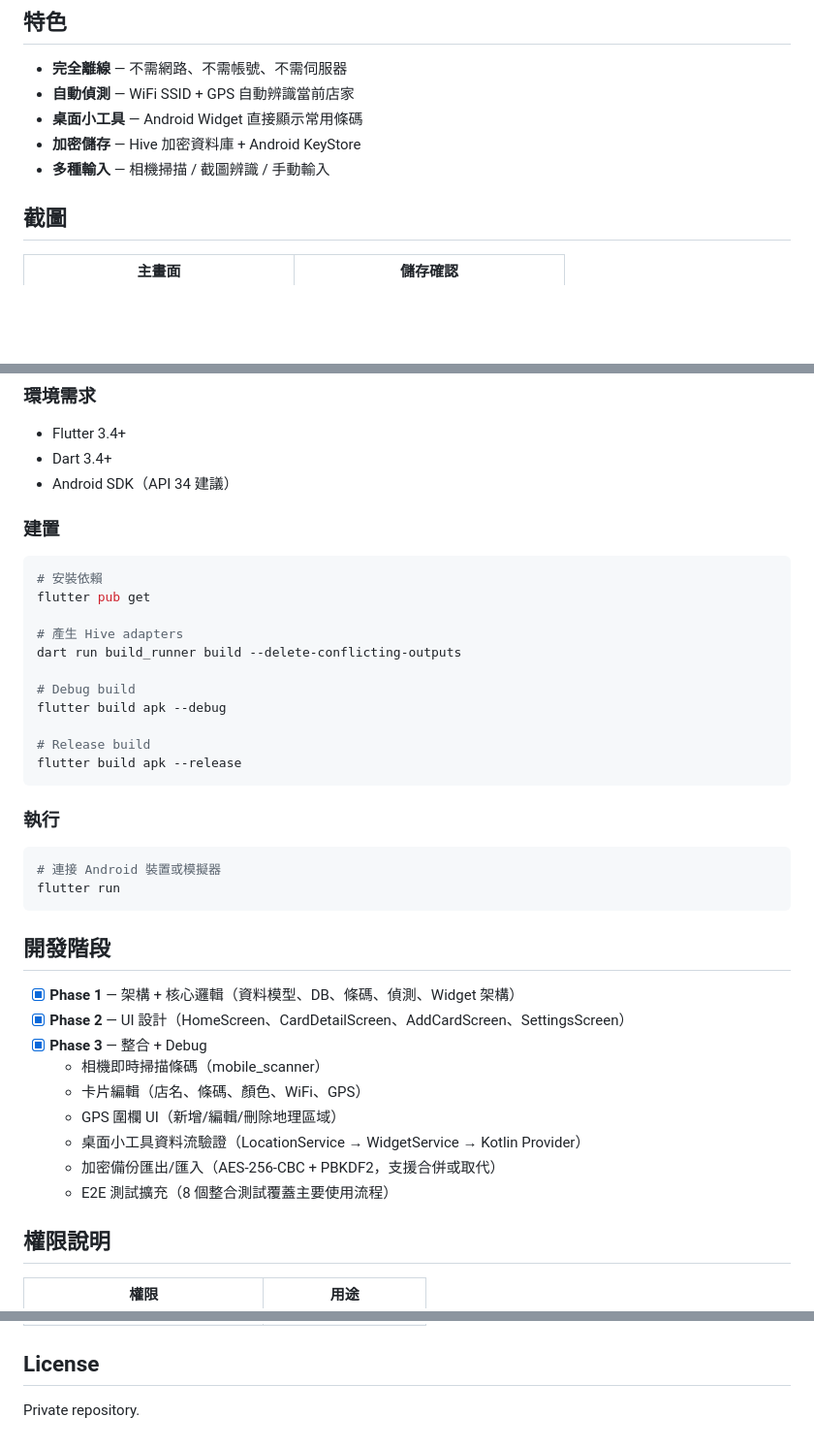
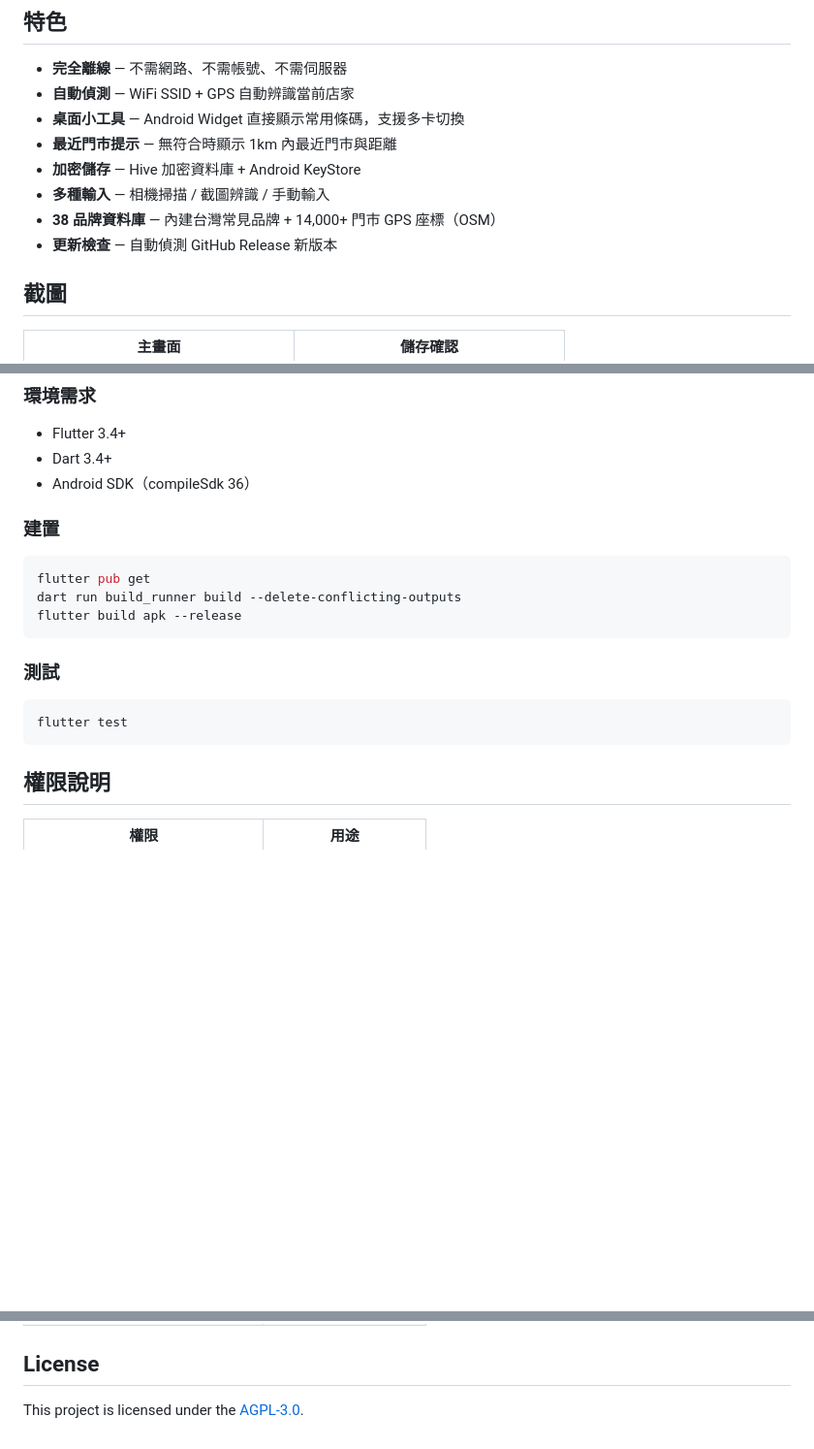
Before and after one commit to DdouWill/smartcard, a Markdown page: README.md, 3 parts joined by grey strips. Shown at 97% size. Drawn GitHub-style; blank space fills up the shorter version.

Commit message:
docs: update README for v1.0.6
- Add license and release badges
- Add download link to Releases
- Update feature list (nearest store, 38 brands, 14k+ locations)
- Update tech stack (flutter_map, ZXing)
- Update project structure (store_location_service, data/)
- Fix license section from 'Private' to AGPL-3.0
- Remove outdated Phase checklist

````diff
--- a/README.md
+++ b/README.md
@@ -6,9 +9,12 @@
 
 - **完全離線** — 不需網路、不需帳號、不需伺服器
 - **自動偵測** — WiFi SSID + GPS 自動辨識當前店家
-- **桌面小工具** — Android Widget 直接顯示常用條碼
+- **桌面小工具** — Android Widget 直接顯示常用條碼，支援多卡切換
+- **最近門市提示** — 無符合時顯示 1km 內最近門市與距離
 - **加密儲存** — Hive 加密資料庫 + Android KeyStore
 - **多種輸入** — 相機掃描 / 截圖辨識 / 手動輸入
+- **38 品牌資料庫** — 內建台灣常見品牌 + 14,000+ 門市 GPS 座標（OSM）
+- **更新檢查** — 自動偵測 GitHub Release 新版本
 
 ## 截圖
 
@@ -65,42 +79,21 @@ lib/
 
 - Flutter 3.4+
 - Dart 3.4+
-- Android SDK（API 34 建議）
+- Android SDK（compileSdk 36）
 
 ### 建置
 
 ```bash
-# 安裝依賴
 flutter pub get
-
-# 產生 Hive adapters
 dart run build_runner build --delete-conflicting-outputs
-
-# Debug build
-flutter build apk --debug
-
-# Release build
 flutter build apk --release
 ```
 
-### 執行
+### 測試
 
 ```bash
-# 連接 Android 裝置或模擬器
-flutter run
+flutter test
 ```
-
-## 開發階段
-
-- [x] **Phase 1** — 架構 + 核心邏輯（資料模型、DB、條碼、偵測、Widget 架構）
-- [x] **Phase 2** — UI 設計（HomeScreen、CardDetailScreen、AddCardScreen、SettingsScreen）
-- [x] **Phase 3** — 整合 + Debug
-  - 相機即時掃描條碼（mobile_scanner）
-  - 卡片編輯（店名、條碼、顏色、WiFi、GPS）
-  - GPS 圍欄 UI（新增/編輯/刪除地理區域）
-  - 桌面小工具資料流驗證（LocationService → WidgetService → Kotlin Provider）
-  - 加密備份匯出/匯入（AES-256-CBC + PBKDF2，支援合併或取代）
-  - E2E 測試擴充（8 個整合測試覆蓋主要使用流程）
 
 ## 權限說明
 
@@ -115,4 +108,4 @@ flutter run
 
 ## License
 
-Private repository.
+This project is licensed under the [AGPL-3.0](LICENSE).
````
Also changed, not shown: other parts of README.md (+20 -9 lines).
